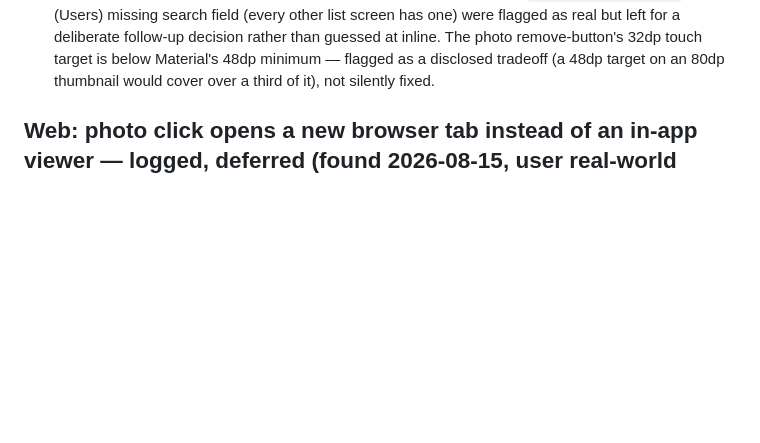
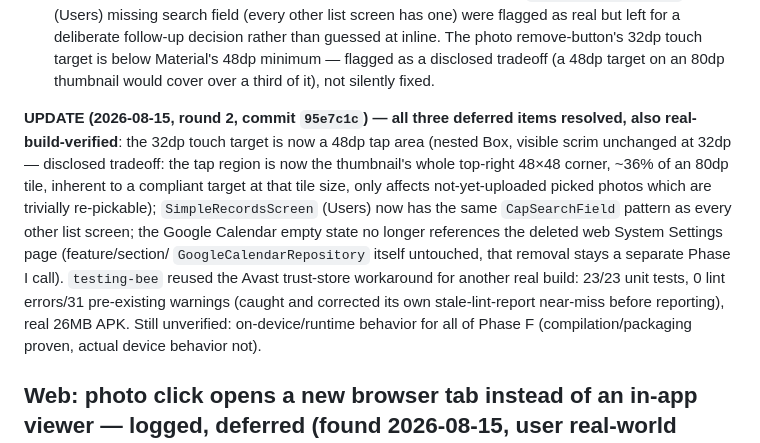
Before and after one commit to Gerhard29046/CAP-DASHBOARD_new, a Markdown page: docs/ai-memory/KNOWN_ISSUES.md, the part around the change. GitHub-like rendering; blank space fills up the shorter version.

Commit message:
docs: record Phase F round 2 close-out (all 3 deferred items resolved + build-verified)
Co-Authored-By: Claude Sonnet 5 <noreply@anthropic.com>

```diff
--- a/docs/ai-memory/KNOWN_ISSUES.md
+++ b/docs/ai-memory/KNOWN_ISSUES.md
@@ -90,6 +90,19 @@
   deliberate follow-up decision rather than guessed at inline. The photo remove-button's 32dp
   touch target is below Material's 48dp minimum — flagged as a disclosed tradeoff (a 48dp
   target on an 80dp thumbnail would cover over a third of it), not silently fixed.
+
+**UPDATE (2026-08-15, round 2, commit `95e7c1c`) — all three deferred items resolved, also
+real-build-verified**: the 32dp touch target is now a 48dp tap area (nested Box, visible scrim
+unchanged at 32dp — disclosed tradeoff: the tap region is now the thumbnail's whole top-right
+48×48 corner, ~36% of an 80dp tile, inherent to a compliant target at that tile size, only
+affects not-yet-uploaded picked photos which are trivially re-pickable); `SimpleRecordsScreen`
+(Users) now has the same `CapSearchField` pattern as every other list screen; the Google
+Calendar empty state no longer references the deleted web System Settings page (feature/section/
+`GoogleCalendarRepository` itself untouched, that removal stays a separate Phase I call).
+`testing-bee` reused the Avast trust-store workaround for another real build: 23/23 unit tests,
+0 lint errors/31 pre-existing warnings (caught and corrected its own stale-lint-report near-miss
+before reporting), real 26MB APK. Still unverified: on-device/runtime behavior for all of Phase
+F (compilation/packaging proven, actual device behavior not).
 
 ## Web: photo click opens a new browser tab instead of an in-app viewer — logged, deferred (found 2026-08-15, user real-world testing)
 
```
